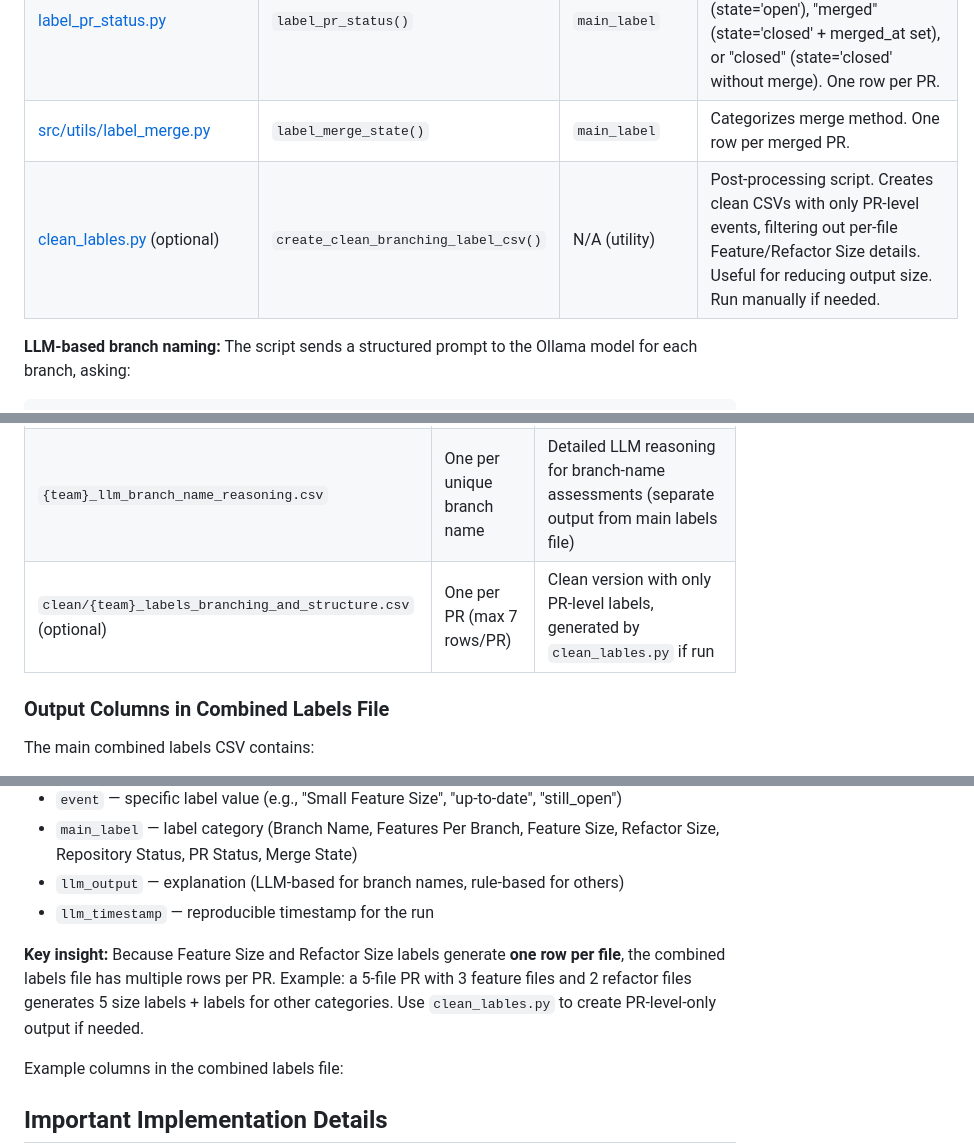
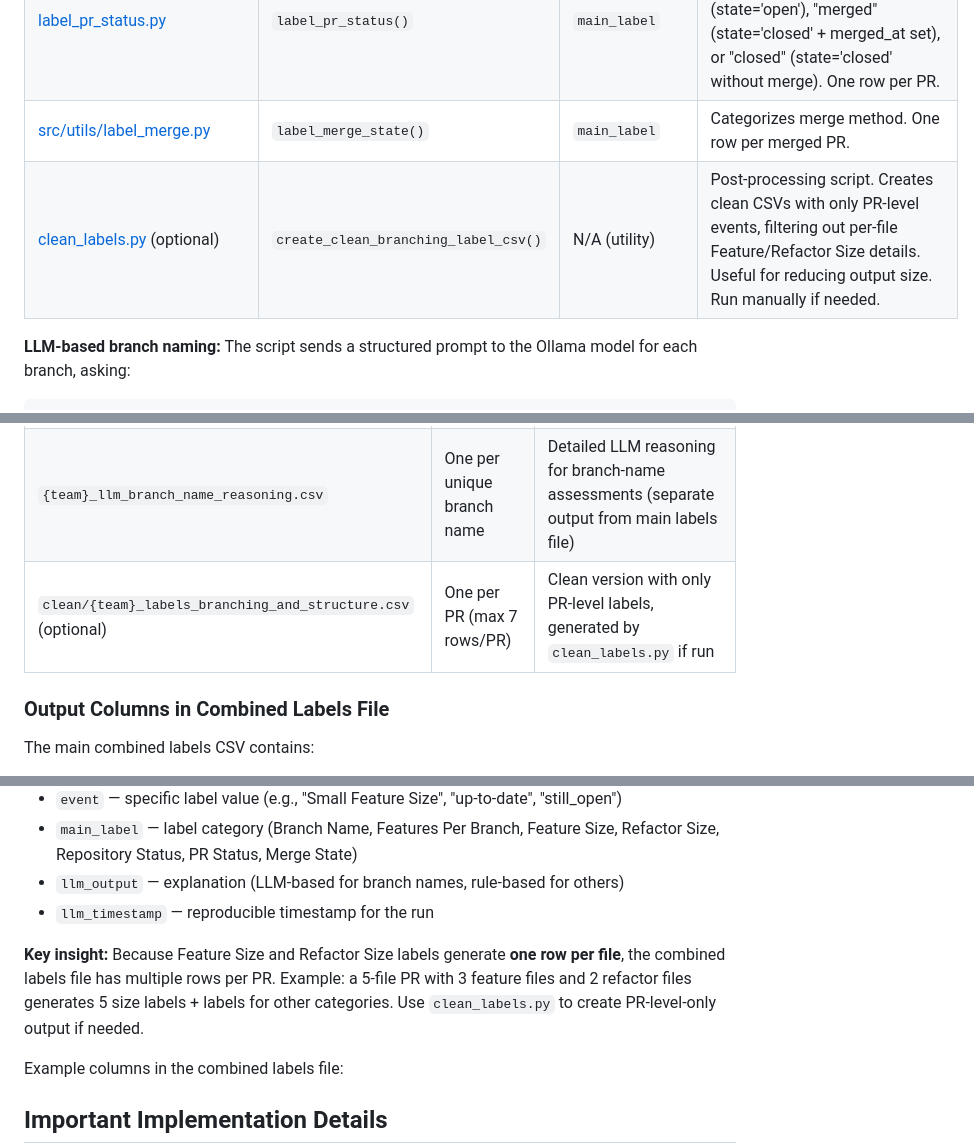
Before and after one commit to bohuie/processAnalysis, a Markdown page: documentation/code_structure_and_branching.md, 3 parts joined by grey strips. Rendered like a GitHub page.

````diff
--- a/documentation/code_structure_and_branching.md
+++ b/documentation/code_structure_and_branching.md
@@ -149,7 +149,7 @@ Runs labeling modules in [event_labelling/CodeStructure_Branching/](../event_lab
 | [label_repo_status.py](../event_labelling/CodeStructure_Branching/label_repo_status.py) | `label_repo_status()` | `main_label` | Checks `was_up_to_date_at_merge`: "up-to-date" (boolean true) or "outdated" (boolean false). One row per PR. |
 | [label_pr_status.py](../event_labelling/CodeStructure_Branching/label_pr_status.py) | `label_pr_status()` | `main_label` | Checks `state` and `merged_at` columns: "still_open" (state='open'), "merged" (state='closed' + merged_at set), or "closed" (state='closed' without merge). One row per PR. |
 | [src/utils/label_merge.py](../src/utils/label_merge.py) | `label_merge_state()` | `main_label` | Categorizes merge method. One row per merged PR. |
-| [clean_lables.py](../event_labelling/CodeStructure_Branching/clean_lables.py) (optional) | `create_clean_branching_label_csv()` | N/A (utility) | Post-processing script. Creates clean CSVs with only PR-level events, filtering out per-file Feature/Refactor Size details. Useful for reducing output size. Run manually if needed. |
+| [clean_labels.py](../event_labelling/CodeStructure_Branching/clean_labels.py) (optional) | `create_clean_branching_label_csv()` | N/A (utility) | Post-processing script. Creates clean CSVs with only PR-level events, filtering out per-file Feature/Refactor Size details. Useful for reducing output size. Run manually if needed. |
 
 **LLM-based branch naming:** The script sends a structured prompt to the Ollama model for each branch, asking:
 ```
@@ -180,7 +180,7 @@ Two CSV files per team in `data/graph_labels/`:
 |------|------|---------|
 | `{team}_labels_branching_and_structure.csv` | Multiple per PR (one per label type) | Combined event labels concatenating all label types. **Important**: This includes per-file Feature Size and Refactor Size labels, so row count >> PR count |
 | `{team}_llm_branch_name_reasoning.csv` | One per unique branch name | Detailed LLM reasoning for branch-name assessments (separate output from main labels file) |
-| `clean/{team}_labels_branching_and_structure.csv` (optional) | One per PR (max 7 rows/PR) | Clean version with only PR-level labels, generated by `clean_lables.py` if run |
+| `clean/{team}_labels_branching_and_structure.csv` (optional) | One per PR (max 7 rows/PR) | Clean version with only PR-level labels, generated by `clean_labels.py` if run |
 
 ### Output Columns in Combined Labels File
 
@@ -194,7 +194,7 @@ The main combined labels CSV contains:
 - `llm_output` — explanation (LLM-based for branch names, rule-based for others)
 - `llm_timestamp` — reproducible timestamp for the run
 
-**Key insight:** Because Feature Size and Refactor Size labels generate **one row per file**, the combined labels file has multiple rows per PR. Example: a 5-file PR with 3 feature files and 2 refactor files generates 5 size labels + labels for other categories. Use `clean_lables.py` to create PR-level-only output if needed.
+**Key insight:** Because Feature Size and Refactor Size labels generate **one row per file**, the combined labels file has multiple rows per PR. Example: a 5-file PR with 3 feature files and 2 refactor files generates 5 size labels + labels for other categories. Use `clean_labels.py` to create PR-level-only output if needed.
 
 Example columns in the combined labels file:
 
````
Also changed, not shown: other parts of documentation/code_structure_and_branching.md (+2 -2 lines), README.md (+1 -1 lines).
